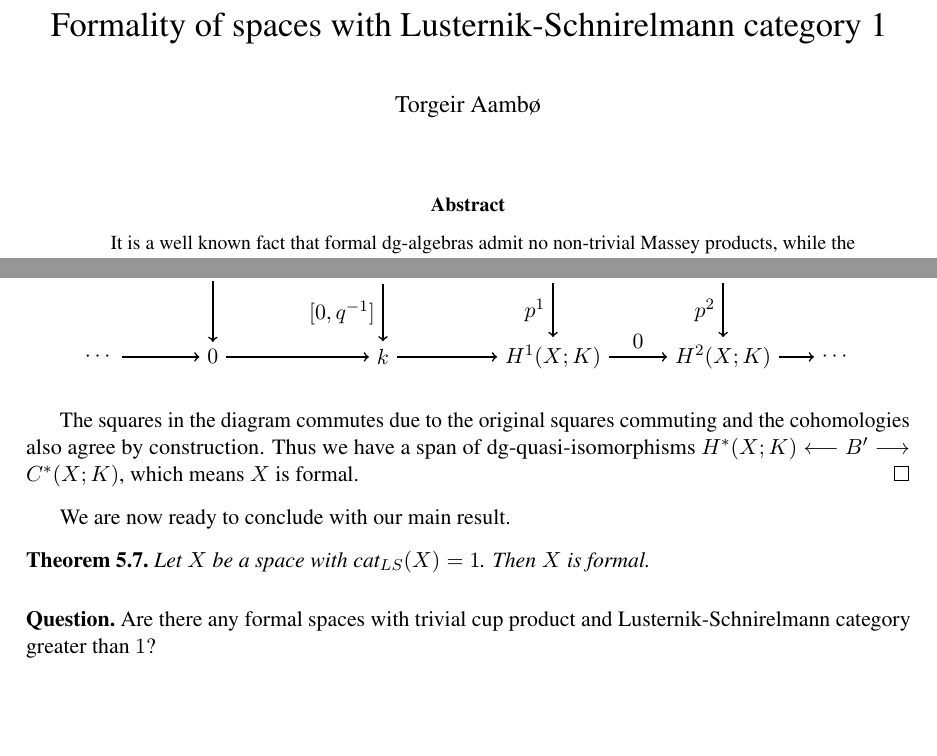
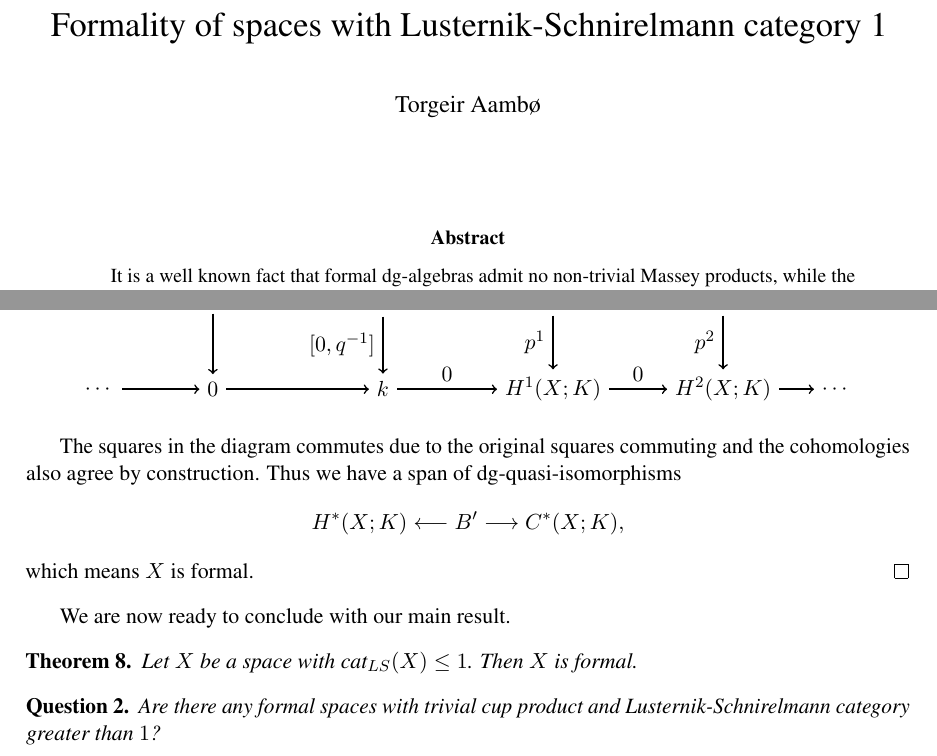
Before and after one commit to torgeiraamboe/formality_of_spaces_with_lusternik-schnirelmann_category_1, a LaTeX paper (formality_of_space_with_lusternik-schnirelmann_category_1.tex, which reads article.sty, tex/lusternik-schnirelmann.tex): two parts of pages 1 and 7 of 8, joined at a grey line, cut so that both start at the same text, the shorter picture padded with empty space. Compiled offline with pdfLaTeX.

Commit message:
Fixes before arXiv
small fix to style, easier for the arXiv system to not have custom styles. Also fixed a couple of small things

```diff
--- a/article.sty
+++ b/article.sty
@@ -51,6 +51,23 @@ linkcolor=[rgb]{0,0,0.8},
     left=30mm,
     right=30mm
 }
+
+\theoremstyle{thmstyleone}
+\newtheorem{theorem}{Theorem}
+\newtheorem{corollary}{Corollary}
+\newtheorem{lemma}{Lemma}
+
+\theoremstyle{thmstyletwo}
+\newtheorem{example}{Example}
+\newtheorem{remark}{Remark}
+\newtheorem{question}{Question}
+\newtheorem{acknowledgements}{Acknowledgements}
+
+\theoremstyle{thmstylethree}
+\newtheorem{definition}{Definition}
+
+
+\iffalse
 
 
 \newcounter{mathenv}[section]
@@ -197,6 +214,8 @@ linkcolor=[rgb]{0,0,0.8},
 	\tempExample%
 }%
 
+\fi
+
 \newcommand{\N}{\ensuremath{\mathbb{N}}}
 \newcommand{\R}{\ensuremath{\mathbb{R}}}
 \newcommand{\C}{\ensuremath{\mathcal{C}}}
--- a/formality_of_space_with_lusternik-schnirelmann_category_1.tex
+++ b/formality_of_space_with_lusternik-schnirelmann_category_1.tex
@@ -1,14 +1,102 @@
 \documentclass[11pt]{article}
-\usepackage{article}
+
+\usepackage[utf8]{inputenc}
+\usepackage[T1]{fontenc}
+\usepackage{times}
+\usepackage{geometry}
+\usepackage[english]{babel}
+\usepackage{microtype}
+\usepackage{pdfpages}
+\usepackage{tocloft}
+\usepackage{imakeidx}
+\usepackage{titling}
+\usepackage{csquotes}
+\usepackage{amsmath, amssymb, amsthm}
+\setlength{\marginparwidth }{2.6cm}
+\setlength{\headheight}{14.5pt}
+\usepackage{todonotes, verbatim}
+\usepackage{faktor}
+\usepackage{fancyhdr}
+\usepackage{pgfplots}
+\usepackage{adjustbox}
+\usepackage{tikz-cd}
+\usetikzlibrary{decorations.pathmorphing}
+\usepackage{multicol}
+
+\usepackage{hyperref}
+\usepackage{cleveref}
+
+
+\graphicspath{{./images/}}
+\pgfplotsset{compat=1.15}
+
+\hypersetup{
+colorlinks=true,
+citecolor=[rgb]{0,0,0.8},
+linkcolor=[rgb]{0,0,0.8},
+}
+
+\geometry{
+    top=30mm,
+    bottom=30mm,
+    left=30mm,
+    right=30mm
+}
+
+\theoremstyle{thmstyleone}
+\newtheorem{theorem}{Theorem}
+\newtheorem{corollary}{Corollary}
+\newtheorem{lemma}{Lemma}
+
+\theoremstyle{thmstyletwo}
+\newtheorem{example}{Example}
+\newtheorem{remark}{Remark}
+\newtheorem{question}{Question}
+\newtheorem{acknowledgements}{Acknowledgements}
+
+\theoremstyle{thmstylethree}
+\newtheorem{definition}{Definition}
+
+\newcommand{\N}{\ensuremath{\mathbb{N}}}
+\newcommand{\R}{\ensuremath{\mathbb{R}}}
+\newcommand{\C}{\ensuremath{\mathcal{C}}}
+\newcommand{\Z}{\ensuremath{\mathbb{Z}}}
+\newcommand{\Q}{\ensuremath{\mathbb{Q}}}
+\newcommand{\A}{\ensuremath{A_{\infty}}}
+\newcommand{\ls}{\text{cat}_{LS}}
+\renewcommand{\ker}{\text{Ker}}
+\newcommand{\ima}{\text{Im}}
+\newcommand{\wH}{\widetilde{H}}
+\newcommand{\wC}{\widetilde{C}}
+\newcommand{\pir}{\pi^{\Q}}
+\newcommand{\Hom}{\text{Hom}}
+\newcommand{\Apl}{\text{A}_{PL}}
+\DeclareMathOperator{\Tot}{Tot}
+
+\cfoot{\thepage}
+
+\tikzset{
+%->,
+%>=stealth,
+node distance=2.3cm,
+every state/.style={thick, fill=gray!10},
+auto,
+snake it/.style={decorate, decoration=snake}
+}
+\tikzstyle{every path}=[line width=0.8pt]
+
+
+
+
+%%%%%%%%%%%%%%%%%%%%%%%%%%%%%%%%%%%%%%%%%%%%%%%%%%%%%%%%%%%%%%%%%%%%%%%%%%%%%%%%%%%%%%
 
 
 \title{Formality of spaces with Lusternik-Schnirelmann category 1}
-\author{Torgeir Aambø}
+\author{Torgeir Aamb\o}
 \date{}
 
 \begin{document}
 \maketitle
-\vspace{-1cm}
 
 \input{tex/abstract}
 \input{tex/introduction}
--- a/tex/lusternik-schnirelmann.tex
+++ b/tex/lusternik-schnirelmann.tex
@@ -189,7 +189,7 @@ construct the neccesary span of dg-quasi-isomorphism.
             \draw [-to] (7) to node {$d^1_B$} (8);
 
             \draw [-to] (9) to node {} (10);
-            \draw [-to] (10) to node {} (11);
+            \draw [-to] (10) to node {$0$} (11);
             \draw [-to] (11) to node {$0$} (12);
 
             \draw [-to] (5) to node {} (1);
```
Also changed, not shown: tex/abstract.tex (+3 -4 lines), tex/formality.tex (+1 -1 lines), tex/introduction.tex (+6 -6 lines), formality_of_space_with_lusternik-schnirelmann_category_1.pdf, formality_of_space_with_lusternik-schnirelmann_category_1.tex (1 more changed lines), tex/lusternik-schnirelmann.tex (6 more changed lines), 1 other file.
